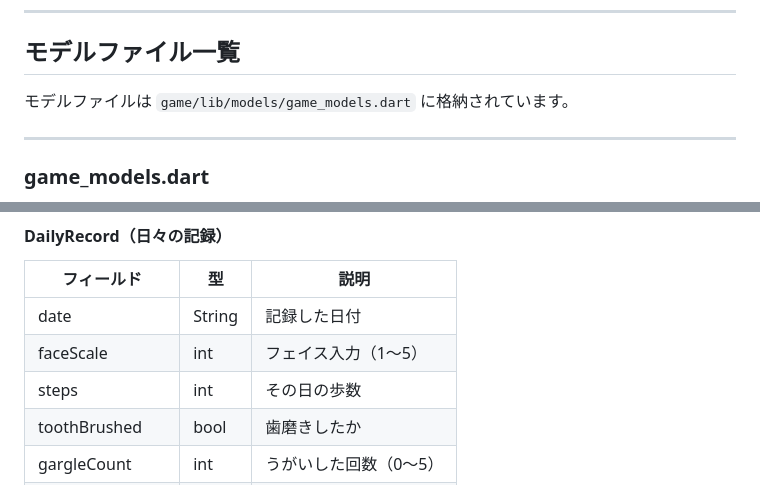
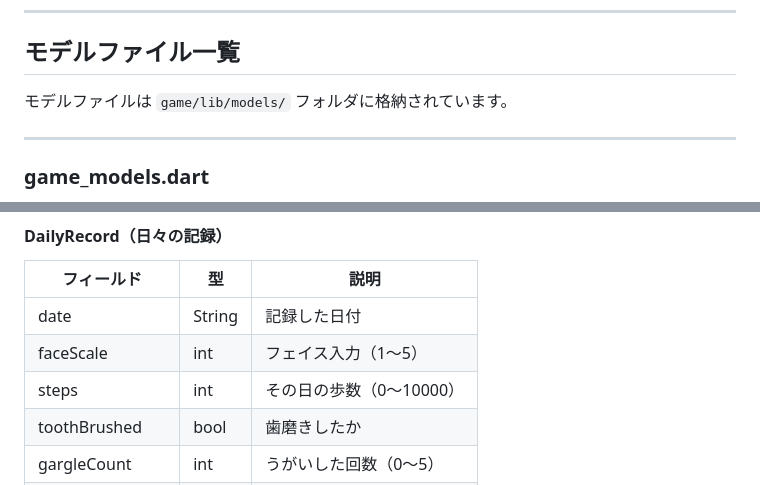
Before and after one commit to mikuishidaq6-del/super_easy_game, a Markdown page: game/DATA_DESIGN.md, 2 parts joined by grey strips. Drawn GitHub-style.

```diff
--- a/game/DATA_DESIGN.md
+++ b/game/DATA_DESIGN.md
@@ -110,7 +110,7 @@ CSVファイルは `data/` フォルダに格納されています。
 
 ## モデルファイル一覧
 
-モデルファイルは `game/lib/models/game_models.dart` に格納されています。
+モデルファイルは `game/lib/models/` フォルダに格納されています。
 
 ---
 
@@ -163,7 +163,7 @@ CSVファイルは `data/` フォルダに格納されています。
 |---|---|---|
 | date | String | 記録した日付 |
 | faceScale | int | フェイス入力（1〜5） |
-| steps | int | その日の歩数 |
+| steps | int | その日の歩数（0〜10000） |
 | toothBrushed | bool | 歯磨きしたか |
 | gargleCount | int | うがいした回数（0〜5） |
 | bodyCare | bool | 体拭きしたか |
```
Also changed, not shown: other parts of game/DATA_DESIGN.md (+52 -0 lines).
